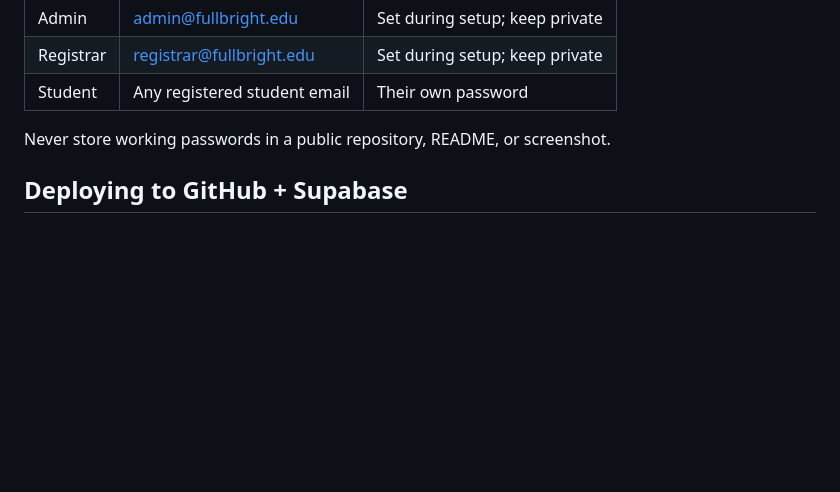
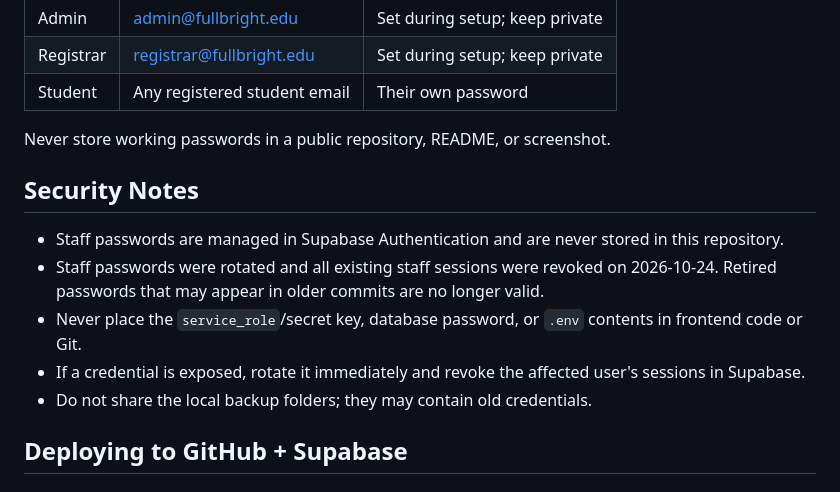
Before and after one commit to markcezar338-cmd/full-bright-college-registration, a Markdown page: README.md, the part around the change. Rendered like a GitHub page; blank space fills up the shorter version.

Commit message:
Document staff credential rotation and security guidance

```diff
--- a/README.md
+++ b/README.md
@@ -177,6 +177,14 @@ After running the SQL schema, RLS policies are already set up. The key policies
 
 Never store working passwords in a public repository, README, or screenshot.
 
+## Security Notes
+
+- Staff passwords are managed in Supabase Authentication and are never stored in this repository.
+- Staff passwords were rotated and all existing staff sessions were revoked on 2026-10-24. Retired passwords that may appear in older commits are no longer valid.
+- Never place the `service_role`/secret key, database password, or `.env` contents in frontend code or Git.
+- If a credential is exposed, rotate it immediately and revoke the affected user's sessions in Supabase.
+- Do not share the local backup folders; they may contain old credentials.
+
 ## Deploying to GitHub + Supabase
 
 ### Step 1: Initialize Git
```
